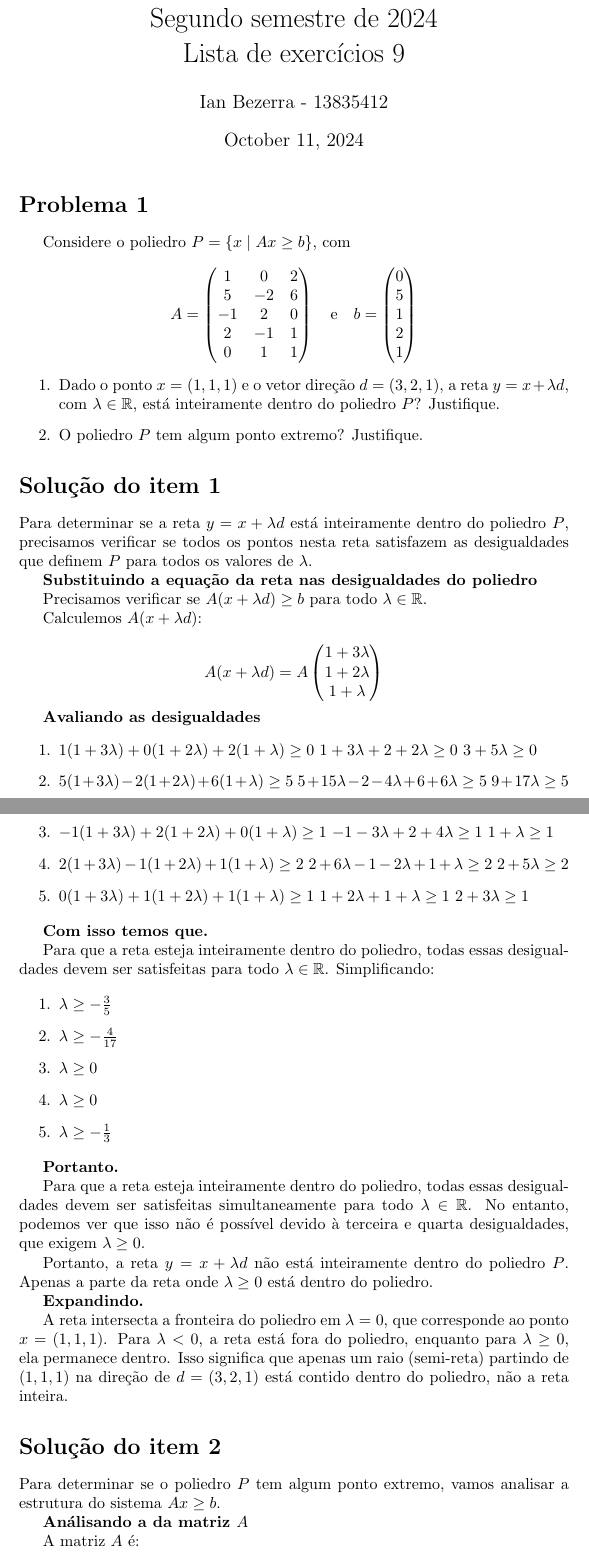
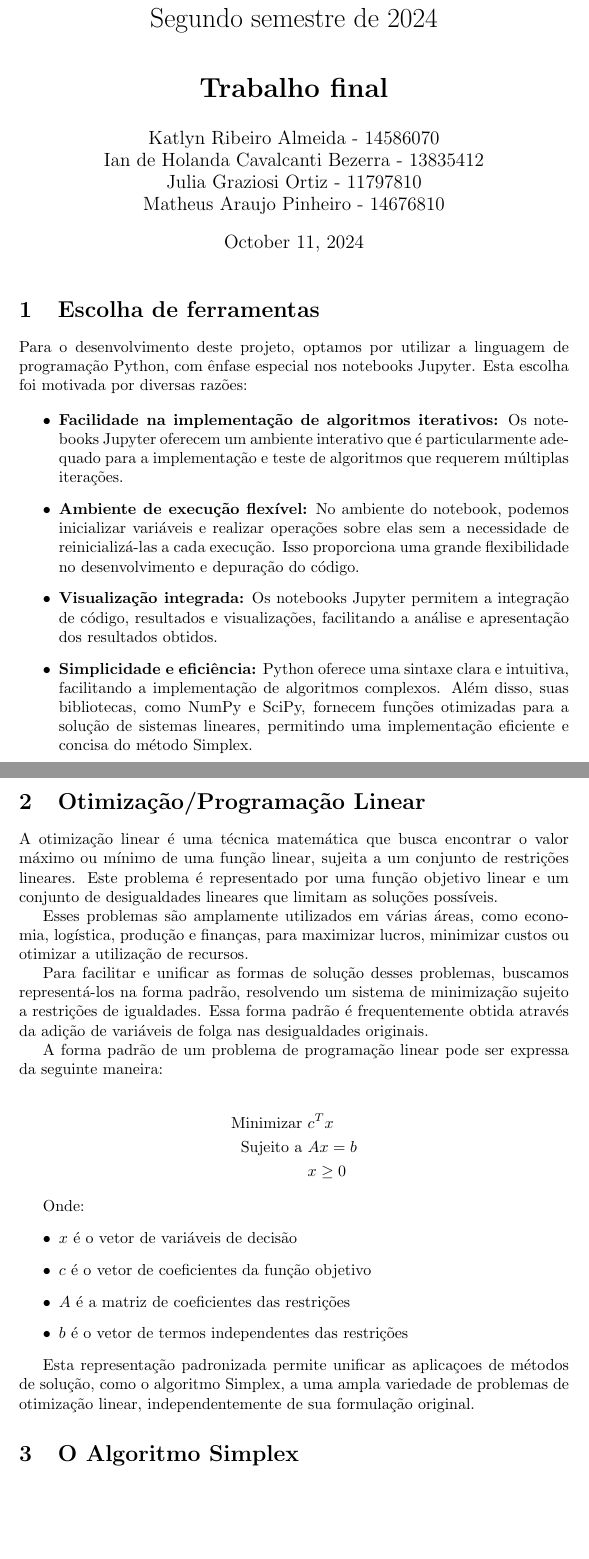
Before and after one commit to IdhcbIan/Trabalho_OptmLinear, a LaTeX document (Relatorio/Relatorio.tex): two parts of pages 1 and 2 of 3 before the commit and two parts of pages 1 and 2 of 2 after it, joined at a grey line, cut so that both start at the same text, the shorter picture padded with empty space. Compiled offline with pdfLaTeX.

Commit message:
First Code!! (Example code)

```diff
--- a/Relatorio/Relatorio.tex
+++ b/Relatorio/Relatorio.tex
@@ -8,111 +8,42 @@
 
 \title{SME0211 - Otimização Linear\\
 Segundo semestre de 2024\\
-Lista de exercícios 9}
-\author{Ian Bezerra - 13835412}
+
+\textbf{\\Trabalho final}}
+
+\author{
+Katlyn Ribeiro Almeida - 14586070\\
+Ian de Holanda Cavalcanti Bezerra - 13835412 \\
+Julia Graziosi Ortiz - 11797810\\
+Matheus Araujo Pinheiro - 14676810
+}
 
 \begin{document}
+\maketitle
+%-----------------------------------------------------------------------------------------
+\section{Escolha de ferramentas}
 
-\maketitle
+Para o desenvolvimento deste projeto, optamos por utilizar a linguagem de programação Python, com ênfase especial nos notebooks Jupyter. Esta escolha foi motivada por diversas razões:
 
-\section*{Problema 1}
+\begin{itemize}
+    \item \textbf{Facilidade na implementação de algoritmos iterativos:} Os notebooks Jupyter oferecem um ambiente interativo que é particularmente adequado para a implementação e teste de algoritmos que requerem múltiplas iterações.
 
-\
+    \item \textbf{Ambiente de execução flexível:} No ambiente do notebook, podemos inicializar variáveis e realizar operações sobre elas sem a necessidade de reinicializá-las a cada execução. Isso proporciona uma grande flexibilidade no desenvolvimento e depuração do código.
 
-Considere o poliedro $P = \{x \mid Ax \geq b\}$, com
+    \item \textbf{Visualização integrada:} Os notebooks Jupyter permitem a integração de código, resultados e visualizações, facilitando a análise e apresentação dos resultados obtidos.
 
-$$
-A = \begin{pmatrix}
-1 & 0 & 2 \\
-5 & -2 & 6 \\
--1 & 2 & 0 \\
-2 & -1 & 1 \\
-0 & 1 & 1
-\end{pmatrix}
-\quad \text{e} \quad
-b = \begin{pmatrix}
-0 \\
-5 \\
-1 \\
-2 \\
-1
-\end{pmatrix}
-$$
+    \item \textbf{Simplicidade e eficiência:} Python oferece uma sintaxe clara e intuitiva, facilitando a implementação de algoritmos complexos. Além disso, suas bibliotecas, como NumPy e SciPy, fornecem funções otimizadas para a solução de sistemas lineares, permitindo uma implementação eficiente e concisa do método Simplex.
+\end{itemize}
 
-\begin{enumerate}
-\item Dado o ponto $x = (1,1,1)$ e o vetor direção $d = (3,2,1)$, a reta $y = x + \lambda d$, com $\lambda \in \mathbb{R}$, está inteiramente dentro do poliedro $P$? Justifique.
 
-\item O poliedro $P$ tem algum ponto extremo? Justifique.
-\end{enumerate}
+%-----------------------------------------------------------------------------------------
+\section{Otimização/Programação Linear}
 
-\section*{Solução do item 1}
+A otimização linear é uma técnica matemática que busca encontrar o valor máximo ou mínimo de uma função linear, sujeita a um conjunto de restrições lineares. Este problema é representado por uma função objetivo linear e um conjunto de desigualdades lineares que limitam as soluções possíveis.
 
-Para determinar se a reta $y = x + \lambda d$ está inteiramente dentro do poliedro $P$, precisamos verificar se todos os pontos nesta reta satisfazem as desigualdades que definem $P$ para todos os valores de $\lambda$.
+Esses problemas são amplamente utilizados em várias áreas, como economia, logística, produção e finanças, para maximizar lucros, minimizar custos ou otimizar a utilização de recursos.
 
-\textbf{Substituindo a equação da reta nas desigualdades do poliedro}
 
-Precisamos verificar se $A(x + \lambda d) \geq b$ para todo $\lambda \in \mathbb{R}$.
+Para facilitar e unificar as formas de solução desses problemas, buscamos representá-los na forma padrão, resolvendo um sistema de minimização sujeito a restrições de igualdades. Essa forma padrão é frequentemente obtida através da adição de variáveis de folga nas desigualdades originais.
 
-Calculemos $A(x + \lambda d)$:
-
-$$
-A(x + \lambda d) = A \begin{pmatrix}
-1 + 3\lambda \\
-1 + 2\lambda \\
-1 + \lambda
-\end{pmatrix}
-$$
-
-\textbf{Avaliando as desigualdades}
-
-\begin{enumerate}
-\item $1(1 + 3\lambda) + 0(1 + 2\lambda) + 2(1 + \lambda) \geq 0$
-   $1 + 3\lambda + 2 + 2\lambda \geq 0$
-   $3 + 5\lambda \geq 0$
-
-\item $5(1 + 3\lambda) - 2(1 + 2\lambda) + 6(1 + \lambda) \geq 5$
-   $5 + 15\lambda - 2 - 4\lambda + 6 + 6\lambda \geq 5$
-   $9 + 17\lambda \geq 5$
-
-\item $-1(1 + 3\lambda) + 2(1 + 2\lambda) + 0(1 + \lambda) \geq 1$
-   $-1 - 3\lambda + 2 + 4\lambda \geq 1$
-   $1 + \lambda \geq 1$
-
-\item $2(1 + 3\lambda) - 1(1 + 2\lambda) + 1(1 + \lambda) \geq 2$
-   $2 + 6\lambda - 1 - 2\lambda + 1 + \lambda \geq 2$
-   $2 + 5\lambda \geq 2$
-
-\item $0(1 + 3\lambda) + 1(1 + 2\lambda) + 1(1 + \lambda) \geq 1$
-   $1 + 2\lambda + 1 + \lambda \geq 1$
-   $2 + 3\lambda \geq 1$
-\end{enumerate}
-
-\textbf{Com isso temos que.}
-
-Para que a reta esteja inteiramente dentro do poliedro, todas essas desigualdades devem ser satisfeitas para todo $\lambda \in \mathbb{R}$. Simplificando:
-
-\begin{enumerate}
-\item $\lambda \geq -\frac{3}{5}$
-\item $\lambda \geq -\frac{4}{17}$
-\item $\lambda \geq 0$
-\item $\lambda \geq 0$
-\item $\lambda \geq -\frac{1}{3}$
-\end{enumerate}
-
-\textbf{Portanto.}
-
-Para que a reta esteja inteiramente dentro do poliedro, todas essas desigualdades devem ser satisfeitas simultaneamente para todo $\lambda \in \mathbb{R}$. No entanto, podemos ver que isso não é possível devido à terceira e quarta desigualdades, que exigem $\lambda \geq 0$.
-
-Portanto, a reta $y = x + \lambda d$ não está inteiramente dentro do poliedro $P$. Apenas a parte da reta onde $\lambda \geq 0$ está dentro do poliedro.
-
-\textbf{Expandindo.}
-
-A reta intersecta a fronteira do poliedro em $\lambda = 0$, que corresponde ao ponto $x = (1,1,1)$. Para $\lambda < 0$, a reta está fora do poliedro, enquanto para $\lambda \geq 0$, ela permanece dentro. Isso significa que apenas um raio (semi-reta) partindo de $(1,1,1)$ na direção de $d = (3,2,1)$ está contido dentro do poliedro, não a reta inteira.
-
-\section*{Solução do item 2}
-
-Para determinar se o poliedro $P$ tem algum ponto extremo, vamos analisar a estrutura do sistema $Ax \geq b$.
-
-\textbf{Análisando a da matriz $A$}
-
-A matriz $A$ é:
+A forma padrão de um problema de programação linear pode ser expressa da seguinte maneira:
@@ -135,2 +50,5 @@ Resolvendo $Ad \geq 0$:
 
 \begin{align*}
+\text{Minimizar } & c^T x \\
+\text{Sujeito a } & Ax = b \\
+& x \geq 0
@@ -142,6 +55,12 @@ d_2 + d_3 &\geq 0
 \end{align*}
 
-\textbf{Análise as direções de recessão}
+Onde:
+\begin{itemize}
+    \item $x$ é o vetor de variáveis de decisão
+    \item $c$ é o vetor de coeficientes da função objetivo
+    \item $A$ é a matriz de coeficientes das restrições
+    \item $b$ é o vetor de termos independentes das restrições
+\end{itemize}
 
-Observamos que $d = (0, 0, 1)$ satisfaz todas as desigualdades acima. Esta é uma direção de recessão não-nula.
+Esta representação padronizada permite unificar as aplicaçoes de métodos de solução, como o algoritmo Simplex, a uma ampla variedade de problemas de otimização linear, independentemente de sua formulação original.
 
@@ -149,4 +67,12 @@ Observamos que $d = (0, 0, 1)$ satisfaz todas as desigualdades acima. Esta é um
 
-A existência de uma direção de recessão não-nula implica que o poliedro $P$ se estende infinitamente e não possui pontos extremos.
+
+%-----------------------------------------------------------------------------------------
+\section{O Algoritmo Simplex}
+
+
+
+
+
+
 
 \end{document}
```
Also changed, not shown: Relatorio/Relatorio.pdf (added), Relatorio/Relatorio.tex (22 more changed lines), 6 other files.
